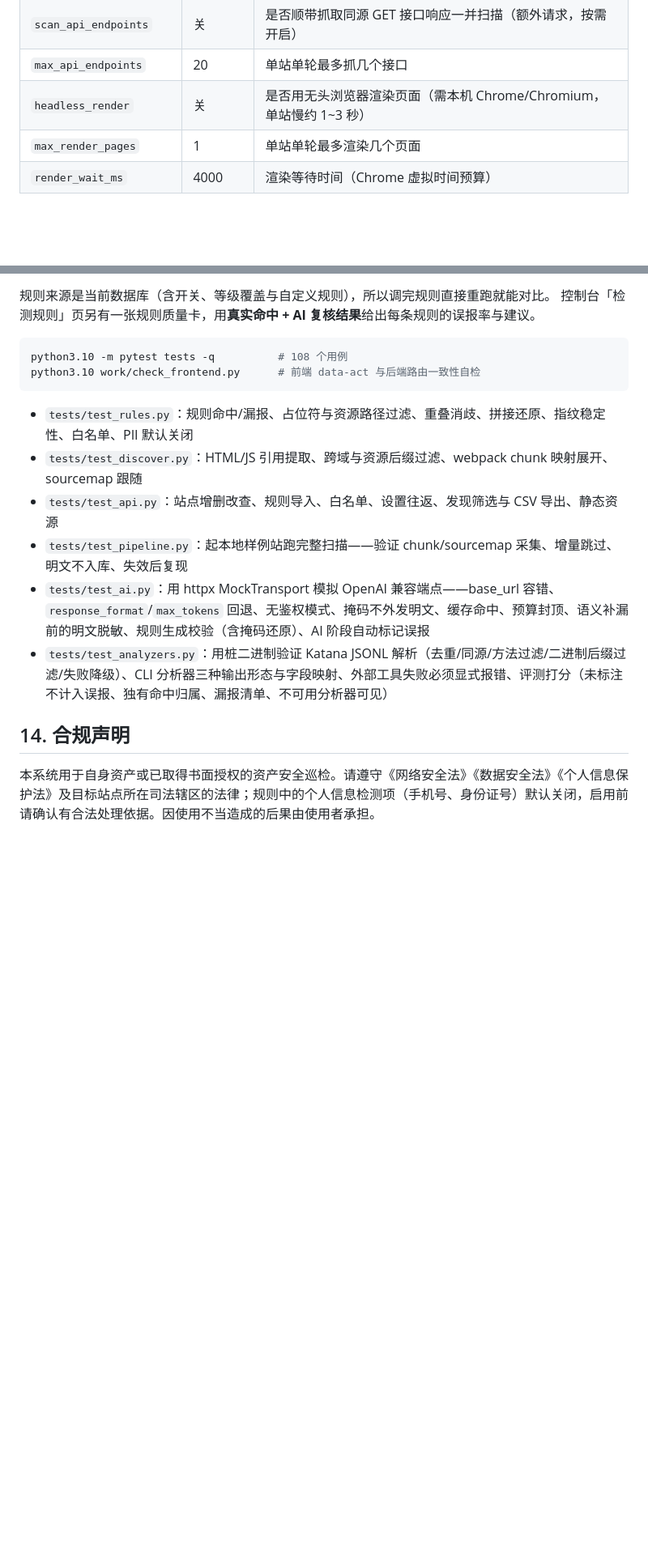
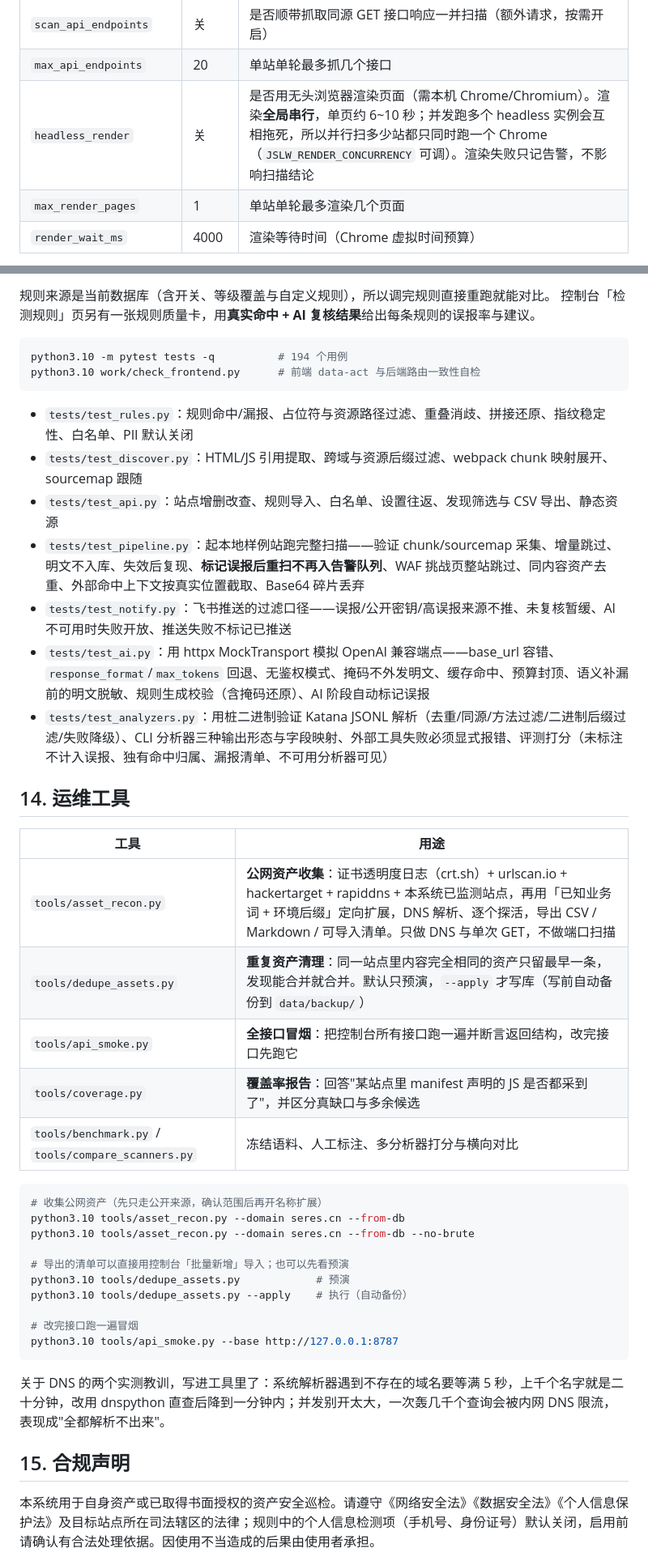
Before and after one commit to WuMing1e/jsleakwatch, a Markdown page: README.md, 2 parts joined by grey strips. Shown at 81% size. Rendered like a GitHub page; blank space fills up the shorter version.

````diff
--- a/README.md
+++ b/README.md
@@ -456,7 +474,7 @@ JSLW_AI_BASE_URL=http://glm.corp.example.com/v1 JSLW_AI_MODEL=glm-5.2
 | `store_raw_secrets` | 关 | 是否落库明文（`JSLW_STORE_RAW=1` 亦可开启，风险自负） |
 | `scan_api_endpoints` | 关 | 是否顺带抓取同源 GET 接口响应一并扫描（额外请求，按需开启） |
 | `max_api_endpoints` | 20 | 单站单轮最多抓几个接口 |
-| `headless_render` | 关 | 是否用无头浏览器渲染页面（需本机 Chrome/Chromium，单站慢约 1~3 秒） |
+| `headless_render` | 关 | 是否用无头浏览器渲染页面（需本机 Chrome/Chromium）。渲染**全局串行**，单页约 6~10 秒；并发跑多个 headless 实例会互相拖死，所以并行扫多少站都只同时跑一个 Chrome（`JSLW_RENDER_CONCURRENCY` 可调）。渲染失败只记告警，不影响扫描结论 |
 | `max_render_pages` | 1 | 单站单轮最多渲染几个页面 |
 | `render_wait_ms` | 4000 | 渲染等待时间（Chrome 虚拟时间预算） |
 
@@ -609,17 +627,43 @@ python3.10 tools/rules_quality.py --corpus demo --labels work/labels.jsonl \
 控制台「检测规则」页另有一张规则质量卡，用**真实命中 + AI 复核结果**给出每条规则的误报率与建议。
 
 ```bash
-python3.10 -m pytest tests -q          # 108 个用例
+python3.10 -m pytest tests -q          # 194 个用例
 python3.10 work/check_frontend.py      # 前端 data-act 与后端路由一致性自检
 ```
 
 - `tests/test_rules.py`：规则命中/漏报、占位符与资源路径过滤、重叠消歧、拼接还原、指纹稳定性、白名单、PII 默认关闭
 - `tests/test_discover.py`：HTML/JS 引用提取、跨域与资源后缀过滤、webpack chunk 映射展开、sourcemap 跟随
 - `tests/test_api.py`：站点增删改查、规则导入、白名单、设置往返、发现筛选与 CSV 导出、静态资源
-- `tests/test_pipeline.py`：起本地样例站跑完整扫描——验证 chunk/sourcemap 采集、增量跳过、明文不入库、失效后复现
+- `tests/test_pipeline.py`：起本地样例站跑完整扫描——验证 chunk/sourcemap 采集、增量跳过、明文不入库、失效后复现、**标记误报后重扫不再入告警队列**、WAF 挑战页整站跳过、同内容资产去重、外部命中上下文按真实位置截取、Base64 碎片丢弃
+- `tests/test_notify.py`：飞书推送的过滤口径——误报/公开密钥/高误报来源不推、未复核暂缓、AI 不可用时失败开放、推送失败不标记已推送
 - `tests/test_ai.py`：用 httpx MockTransport 模拟 OpenAI 兼容端点——base_url 容错、`response_format`/`max_tokens` 回退、无鉴权模式、掩码不外发明文、缓存命中、预算封顶、语义补漏前的明文脱敏、规则生成校验（含掩码还原）、AI 阶段自动标记误报
 - `tests/test_analyzers.py`：用桩二进制验证 Katana JSONL 解析（去重/同源/方法过滤/二进制后缀过滤/失败降级）、CLI 分析器三种输出形态与字段映射、外部工具失败必须显式报错、评测打分（未标注不计入误报、独有命中归属、漏报清单、不可用分析器可见）
 
-## 14. 合规声明
+## 14. 运维工具
+
+| 工具 | 用途 |
+| --- | --- |
+| `tools/asset_recon.py` | **公网资产收集**：证书透明度日志（crt.sh）+ urlscan.io + hackertarget + rapiddns + 本系统已监测站点，再用「已知业务词 + 环境后缀」定向扩展，DNS 解析、逐个探活，导出 CSV / Markdown / 可导入清单。只做 DNS 与单次 GET，不做端口扫描 |
+| `tools/dedupe_assets.py` | **重复资产清理**：同一站点里内容完全相同的资产只留最早一条，发现能合并就合并。默认只预演，`--apply` 才写库（写前自动备份到 `data/backup/`） |
+| `tools/api_smoke.py` | **全接口冒烟**：把控制台所有接口跑一遍并断言返回结构，改完接口先跑它 |
+| `tools/coverage.py` | **覆盖率报告**：回答"某站点里 manifest 声明的 JS 是否都采到了"，并区分真缺口与多余候选 |
+| `tools/benchmark.py` / `tools/compare_scanners.py` | 冻结语料、人工标注、多分析器打分与横向对比 |
+
+```bash
+# 收集公网资产（先只走公开来源，确认范围后再开名称扩展）
+python3.10 tools/asset_recon.py --domain seres.cn --from-db
+python3.10 tools/asset_recon.py --domain seres.cn --from-db --no-brute
+
+# 导出的清单可以直接用控制台「批量新增」导入；也可以先看预演
+python3.10 tools/dedupe_assets.py            # 预演
+python3.10 tools/dedupe_assets.py --apply    # 执行（自动备份）
+
+# 改完接口跑一遍冒烟
+python3.10 tools/api_smoke.py --base http://127.0.0.1:8787
+```
+
+关于 DNS 的两个实测教训，写进工具里了：系统解析器遇到不存在的域名要等满 5 秒，上千个名字就是二十分钟，改用 dnspython 直查后降到一分钟内；并发别开太大，一次轰几千个查询会被内网 DNS 限流，表现成"全都解析不出来"。
+
+## 15. 合规声明
 
 本系统用于自身资产或已取得书面授权的资产安全巡检。请遵守《网络安全法》《数据安全法》《个人信息保护法》及目标站点所在司法辖区的法律；规则中的个人信息检测项（手机号、身份证号）默认关闭，启用前请确认有合法处理依据。因使用不当造成的后果由使用者承担。
````
Also changed, not shown: other parts of README.md (+23 -5 lines).
